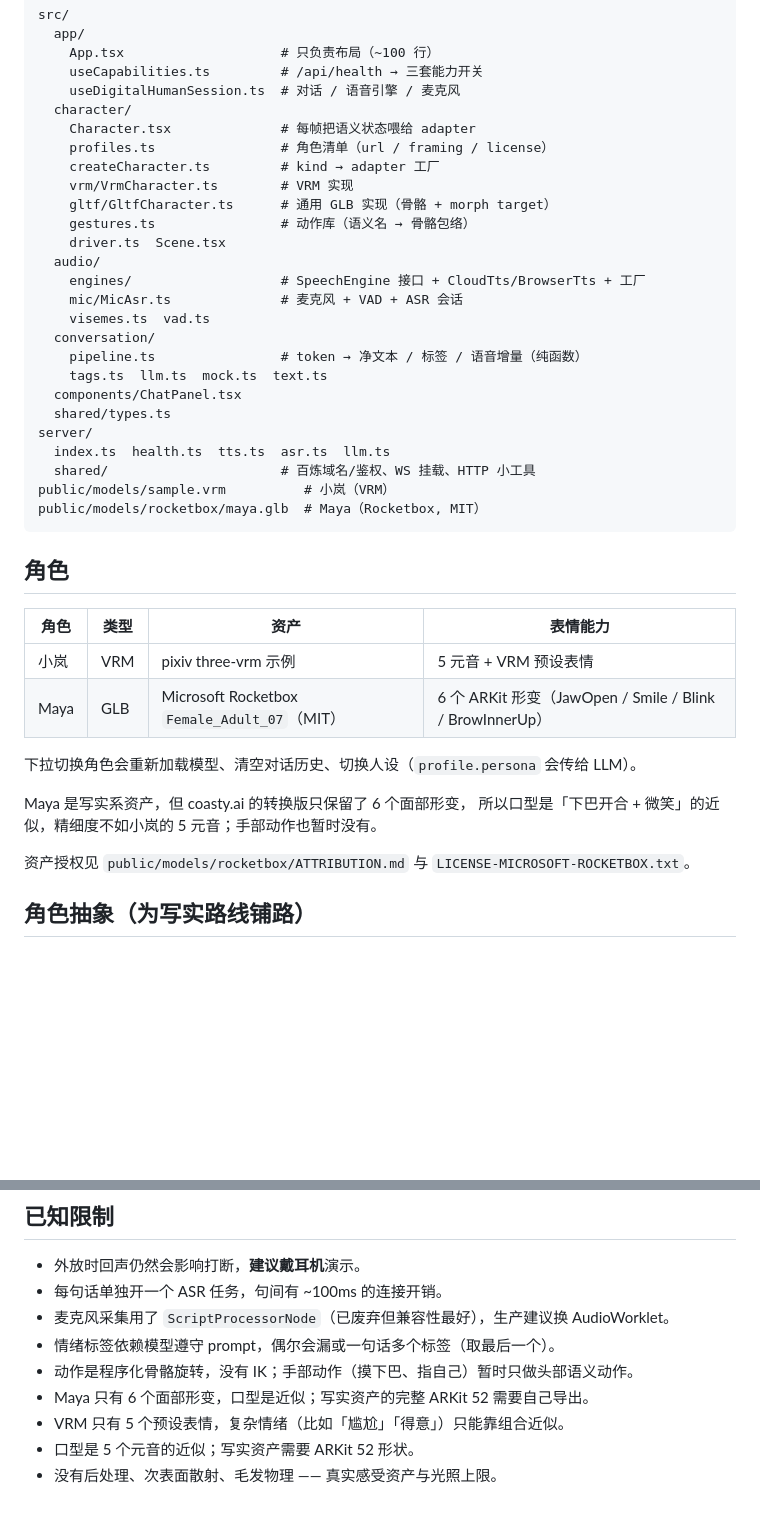
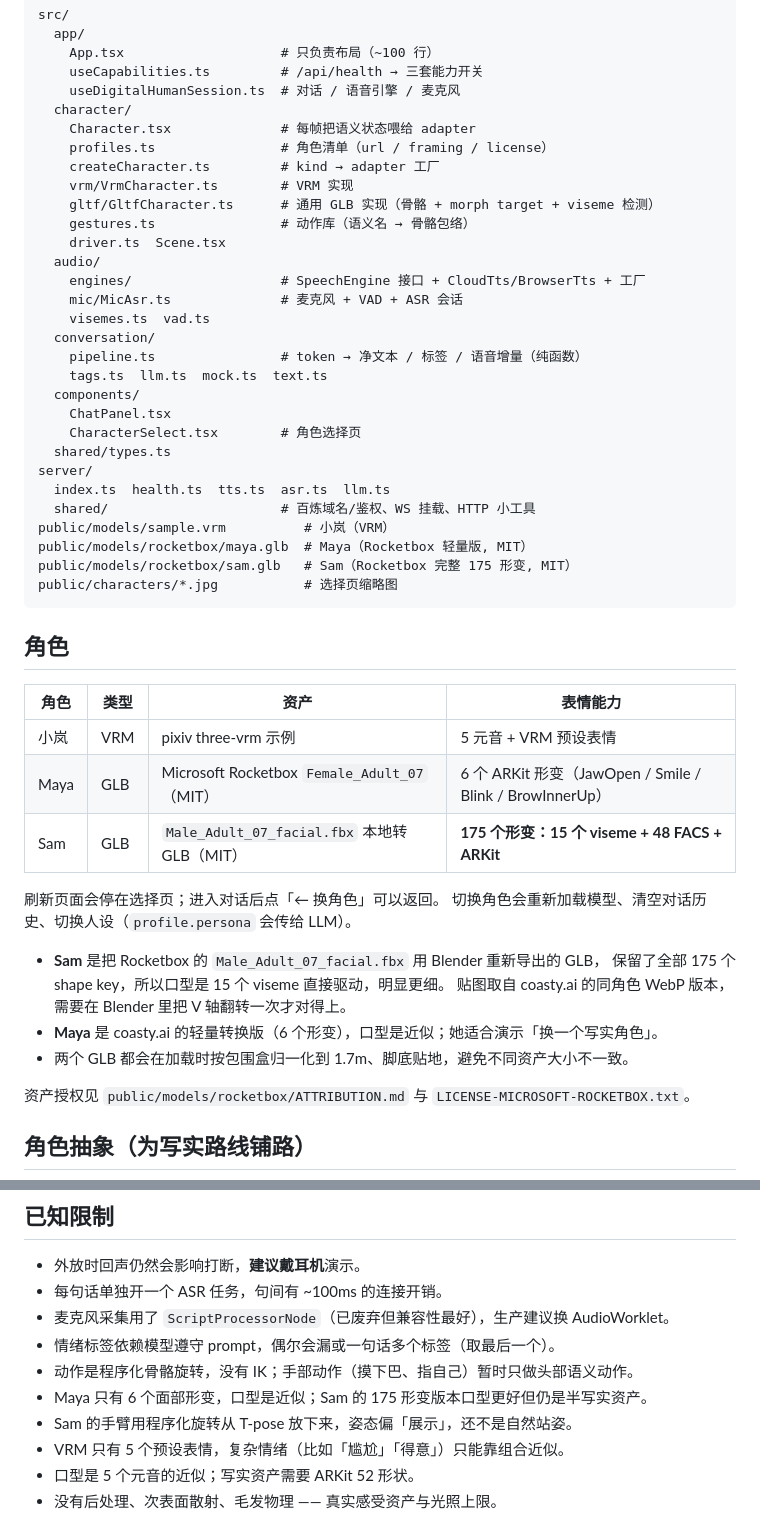
Before and after one commit to yingrui/3d-agents, a Markdown page: README.md, 2 parts joined by grey strips. Drawn GitHub-style; blank space fills up the shorter version.

````diff
--- a/README.md
+++ b/README.md
@@ -149,7 +151,7 @@ src/
     profiles.ts                # 角色清单（url / framing / license）
     createCharacter.ts         # kind → adapter 工厂
     vrm/VrmCharacter.ts        # VRM 实现
-    gltf/GltfCharacter.ts      # 通用 GLB 实现（骨骼 + morph target）
+    gltf/GltfCharacter.ts      # 通用 GLB 实现（骨骼 + morph target + viseme 检测）
     gestures.ts                # 动作库（语义名 → 骨骼包络）
     driver.ts  Scene.tsx
   audio/
@@ -159,13 +161,17 @@ src/
   conversation/
     pipeline.ts                # token → 净文本 / 标签 / 语音增量（纯函数）
     tags.ts  llm.ts  mock.ts  text.ts
-  components/ChatPanel.tsx
+  components/
+    ChatPanel.tsx
+    CharacterSelect.tsx        # 角色选择页
   shared/types.ts
 server/
   index.ts  health.ts  tts.ts  asr.ts  llm.ts
   shared/                      # 百炼域名/鉴权、WS 挂载、HTTP 小工具
 public/models/sample.vrm          # 小岚（VRM）
-public/models/rocketbox/maya.glb  # Maya（Rocketbox, MIT）
+public/models/rocketbox/maya.glb  # Maya（Rocketbox 轻量版, MIT）
+public/models/rocketbox/sam.glb   # Sam（Rocketbox 完整 175 形变, MIT）
+public/characters/*.jpg           # 选择页缩略图
 ```
 
 ## 角色
@@ -174,11 +180,16 @@ public/models/rocketbox/maya.glb  # Maya（Rocketbox, MIT）
 |---|---|---|---|
 | 小岚 | VRM | pixiv three-vrm 示例 | 5 元音 + VRM 预设表情 |
 | Maya | GLB | Microsoft Rocketbox `Female_Adult_07`（MIT） | 6 个 ARKit 形变（JawOpen / Smile / Blink / BrowInnerUp） |
+| Sam | GLB | `Male_Adult_07_facial.fbx` 本地转 GLB（MIT） | **175 个形变：15 个 viseme + 48 FACS + ARKit** |
 
-下拉切换角色会重新加载模型、清空对话历史、切换人设（`profile.persona` 会传给 LLM）。
+刷新页面会停在选择页；进入对话后点「← 换角色」可以返回。
+切换角色会重新加载模型、清空对话历史、切换人设（`profile.persona` 会传给 LLM）。
 
-Maya 是写实系资产，但 coasty.ai 的转换版只保留了 6 个面部形变，
-所以口型是「下巴开合 + 微笑」的近似，精细度不如小岚的 5 元音；手部动作也暂时没有。
+- **Sam** 是把 Rocketbox 的 `Male_Adult_07_facial.fbx` 用 Blender 重新导出的 GLB，
+  保留了全部 175 个 shape key，所以口型是 15 个 viseme 直接驱动，明显更细。
+  贴图取自 coasty.ai 的同角色 WebP 版本，需要在 Blender 里把 V 轴翻转一次才对得上。
+- **Maya** 是 coasty.ai 的轻量转换版（6 个形变），口型是近似；她适合演示「换一个写实角色」。
+- 两个 GLB 都会在加载时按包围盒归一化到 1.7m、脚底贴地，避免不同资产大小不一致。
 
 资产授权见 `public/models/rocketbox/ATTRIBUTION.md` 与 `LICENSE-MICROSOFT-ROCKETBOX.txt`。
 
@@ -238,7 +249,8 @@ npm test    # vitest：情绪解析 / 对话管线 / 口型时间轴 / VAD
 - 麦克风采集用了 `ScriptProcessorNode`（已废弃但兼容性最好），生产建议换 AudioWorklet。
 - 情绪标签依赖模型遵守 prompt，偶尔会漏或一句话多个标签（取最后一个）。
 - 动作是程序化骨骼旋转，没有 IK；手部动作（摸下巴、指自己）暂时只做头部语义动作。
-- Maya 只有 6 个面部形变，口型是近似；写实资产的完整 ARKit 52 需要自己导出。
+- Maya 只有 6 个面部形变，口型是近似；Sam 的 175 形变版本口型更好但仍是半写实资产。
+- Sam 的手臂用程序化旋转从 T-pose 放下来，姿态偏「展示」，还不是自然站姿。
 - VRM 只有 5 个预设表情，复杂情绪（比如「尴尬」「得意」）只能靠组合近似。
 - 口型是 5 个元音的近似；写实资产需要 ARKit 52 形状。
 - 没有后处理、次表面散射、毛发物理 —— 真实感受资产与光照上限。
````
Also changed, not shown: other parts of README.md (+8 -4 lines), docs/sam.png (added), docs/select.png (added), 13 other files.
